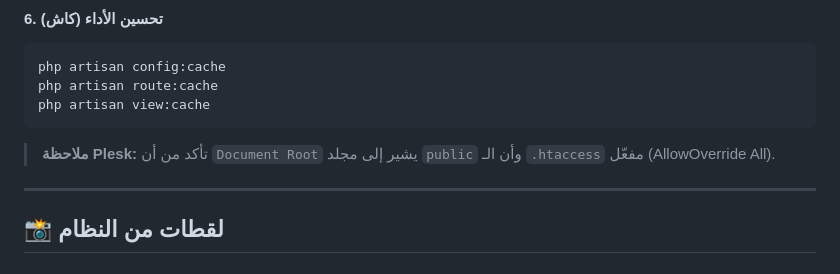
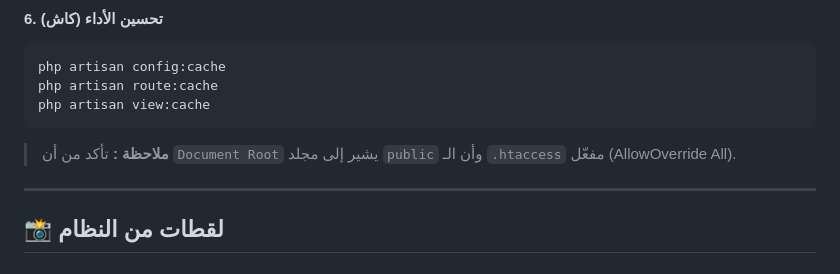
Before and after one commit to mustafaroot01/workshop_regs, a Markdown page: README.md, the part around the change. Drawn GitHub-style.

````diff
--- a/README.md
+++ b/README.md
@@ -110,7 +110,7 @@ php artisan route:cache
 php artisan view:cache
 ```
 
-> **ملاحظة Plesk:** تأكد من أن `Document Root` يشير إلى مجلد `public` وأن الـ `.htaccess` مفعّل (AllowOverride All).
+> **ملاحظة :** تأكد من أن `Document Root` يشير إلى مجلد `public` وأن الـ `.htaccess` مفعّل (AllowOverride All).
 
 ---
 
````
